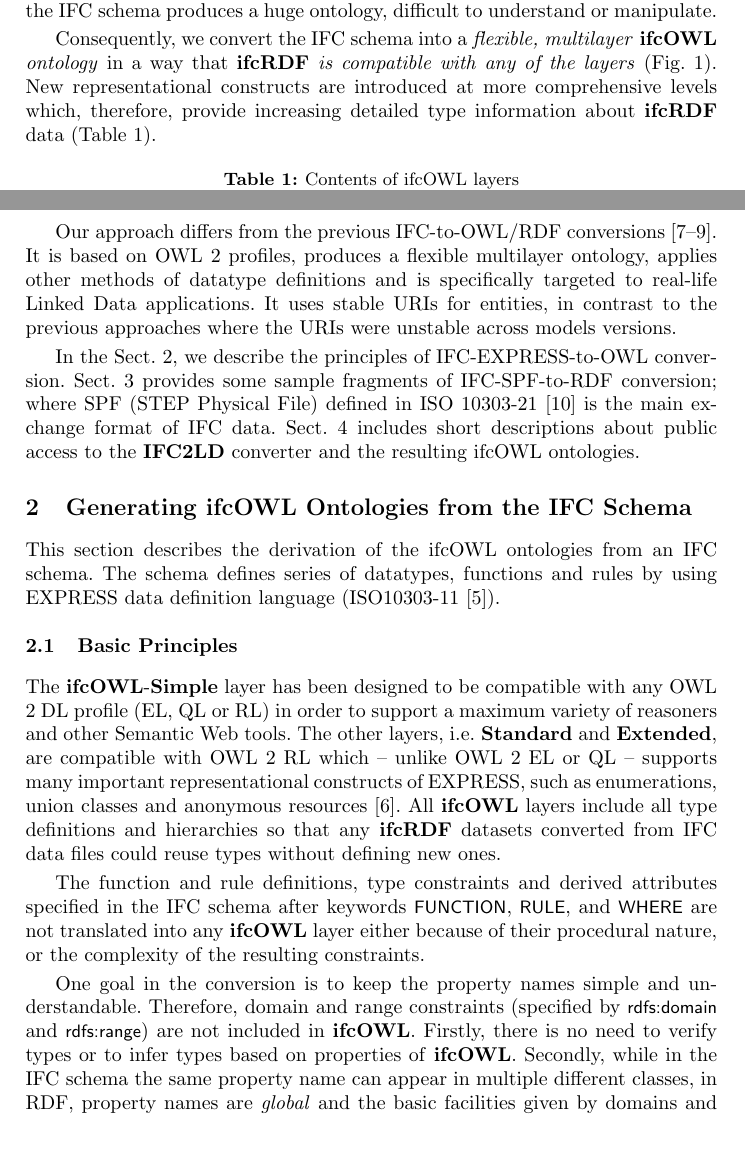
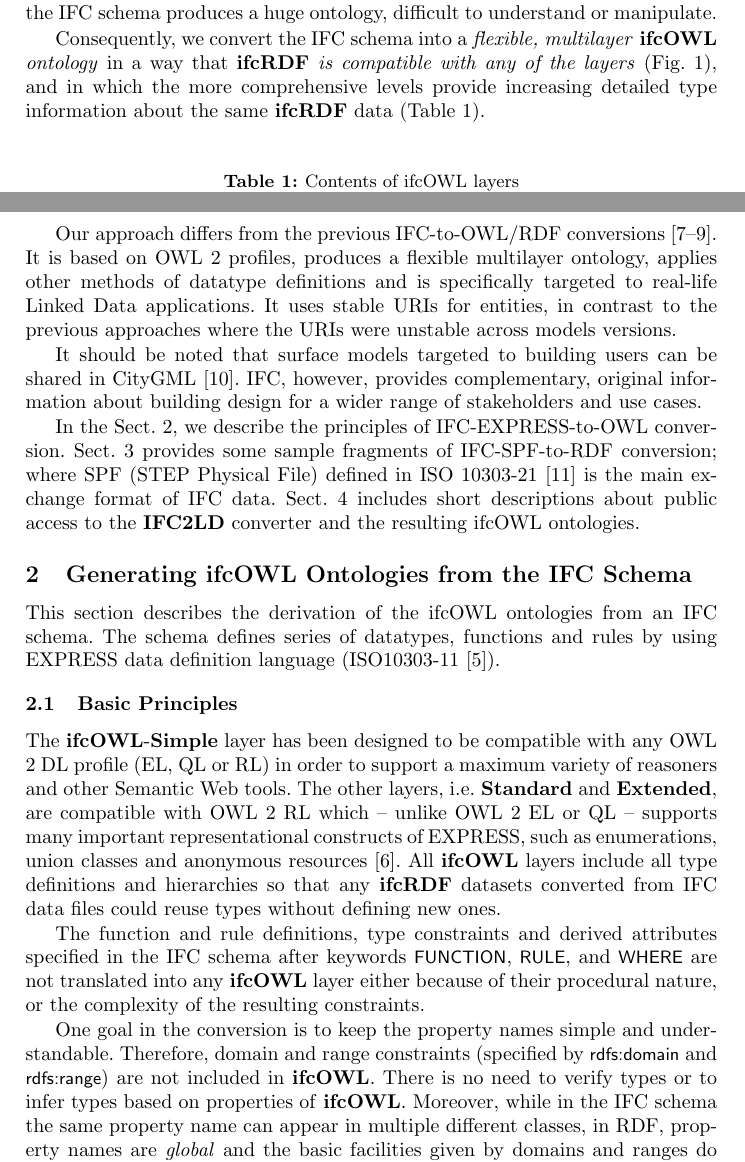
Before and after one commit to nam-vuhoang/Publishing-datasets-about-building-designs-based-on-a-multi-layer-building-ontology, a LaTeX paper (article-00-headers.tex, which reads article-01-introduction.tex, article-02-main.tex): two parts of pages 2 and 3 of 8, joined at a grey line, cut so that both start at the same text, the shorter picture padded with empty space. Compiled offline with pdfLaTeX.

Commit message:
Version 1.6 (edited by Seppo)

```diff
--- a/article-01-introduction.tex
+++ b/article-01-introduction.tex
@@ -44,11 +44,12 @@ information is required, as no validation or checking of \ifcrdf{} data is neede
 tools. In addition, a full conversion of the IFC schema produces a huge ontology, difficult to understand or manipulate.
 
 Consequently, we convert the IFC schema into a \emph{flexible, multilayer \ifcowl{} ontology}
-in a way that \emph{\ifcrdf{} is compatible with any of the layers} (Fig. \ref{fig:ifcOWL-layers}).
-New representational constructs are introduced at more comprehensive levels which, therefore,
-provide increasing detailed type information about \ifcrdf{} data (Table \ref{tab:ifcOWL-layers}).
+in a way that \emph{\ifcrdf{} is compatible with any of the layers} (Fig. \ref{fig:ifcOWL-layers}), and in which
+%New representational constructs are included at
+the more comprehensive levels % which, therefore,
+provide increasing detailed type information about the same \ifcrdf{} data (Table \ref{tab:ifcOWL-layers}).
 
-\begin{table}
+\begin{table}[b]
     \caption{Contents of ifcOWL layers}
     \label{tab:ifcOWL-layers}
     \centering
@@ -88,6 +89,9 @@ is based on OWL 2 profiles, produces a flexible multilayer ontology, applies oth
 real-life Linked Data applications. It uses stable URIs for entities, in contrast to the previous approaches
 where the URIs were unstable across models versions.
 
+It should be noted that surface models targeted to building users can be shared in CityGML \cite{kolbe2005citygml}. IFC, however, provides complementary, original information about building design for a wider range of stakeholders and use cases.
+%, and can also be one source when generating CityGML models.
+
 % CityGML \cite{kolbe2005citygml}, a surface model for buildings, can be useful to visitors for
 % indoor navigation. IFC contains complementary information about building design, structure,
 % and equipment for a wider range of stakeholders and use cases. Moreover, IFC data can be one source
--- a/article-02-main.tex
+++ b/article-02-main.tex
@@ -12,7 +12,7 @@ The \ifcsimple{} layer has been designed to be compatible with any OWL 2 DL prof
 
 The function and rule definitions, type constraints and derived attributes specified in the IFC schema after keywords \name{FUNCTION}, \name{RULE}, and \name{WHERE} are not translated into any \ifcowl{} layer either because of their procedural nature, or the complexity of the resulting constraints.
 
-One goal in the conversion is to keep the property names simple and understandable. Therefore, domain and range constraints (specified by \name{rdfs:domain} and \name{rdfs:range}) are not included in \ifcowl{}. Firstly, there is no need to verify types or to infer types based on properties of \ifcowl{}. Secondly, while in the IFC schema the same property name can appear in multiple different classes, in RDF, property names are \emph{global} and the basic facilities given by domains and ranges do not provide any direct way to indicate that properties are \emph{local} to a class \cite{world2014rdf}.
+One goal in the conversion is to keep the property names simple and understandable. Therefore, domain and range constraints (specified by \name{rdfs:domain} and \name{rdfs:range}) are not included in \ifcowl{}. There is no need to verify types or to infer types based on properties of \ifcowl{}. Moreover, while in the IFC schema the same property name can appear in multiple different classes, in RDF, property names are \emph{global} and the basic facilities given by domains and ranges do not provide any direct way to indicate that properties are \emph{local} to a class \cite{world2014rdf}.
 %Finally, direct support for such declarations is provided by OWL constructs, e.g. \name{owl:\-onProperty}.
 
 All constructs related to EXPRESS, STEP or IFC specifications belong to separate namespaces shown below with prefixes \name{expr:}, \name{step:} and \name{ifc:} accordingly (\name{IFCxxx} should be replaced by the name of an IFC version, e.g. \name{IFC4\_ADD1}):
```
Also changed, not shown: article-01-introduction.tex (6 more changed lines).
